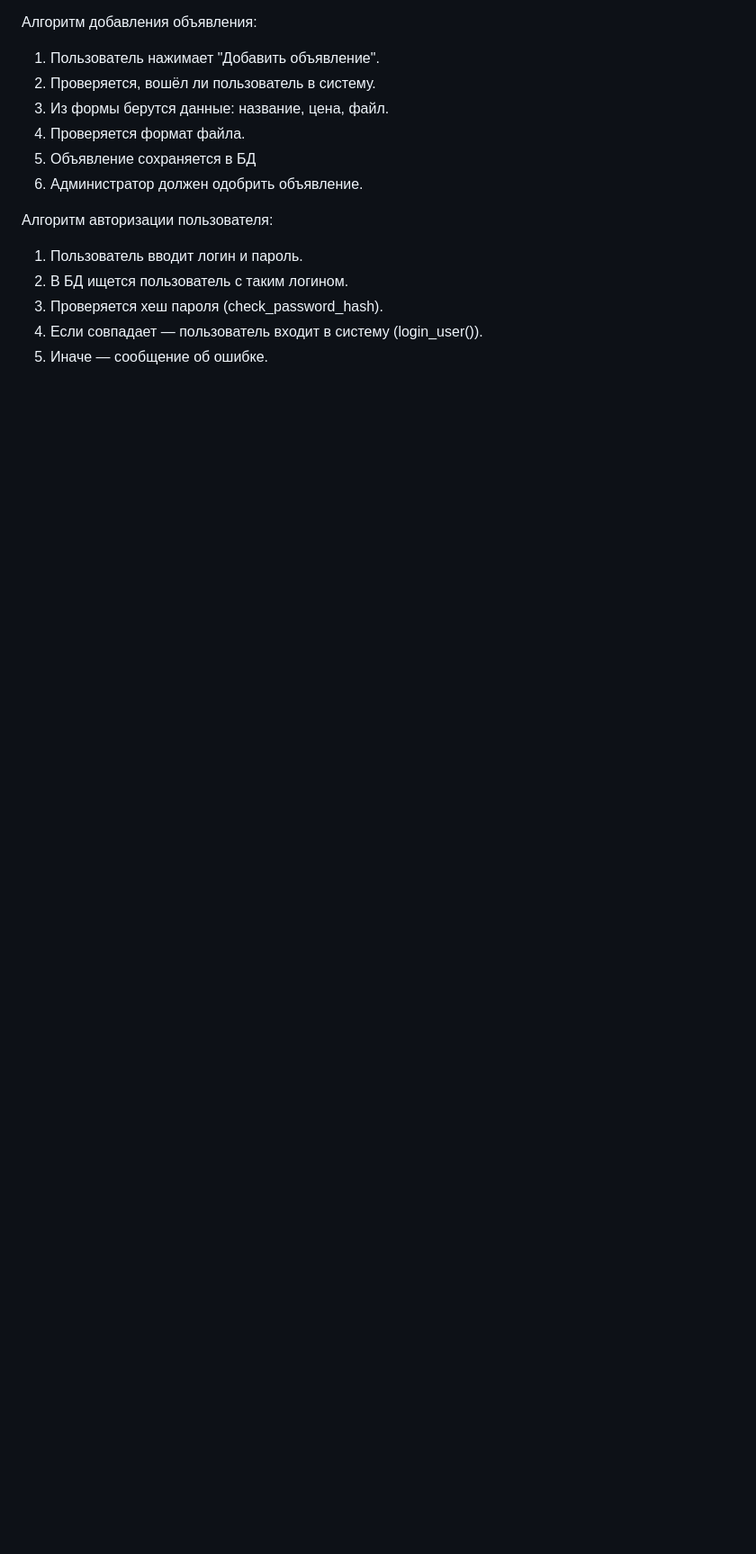
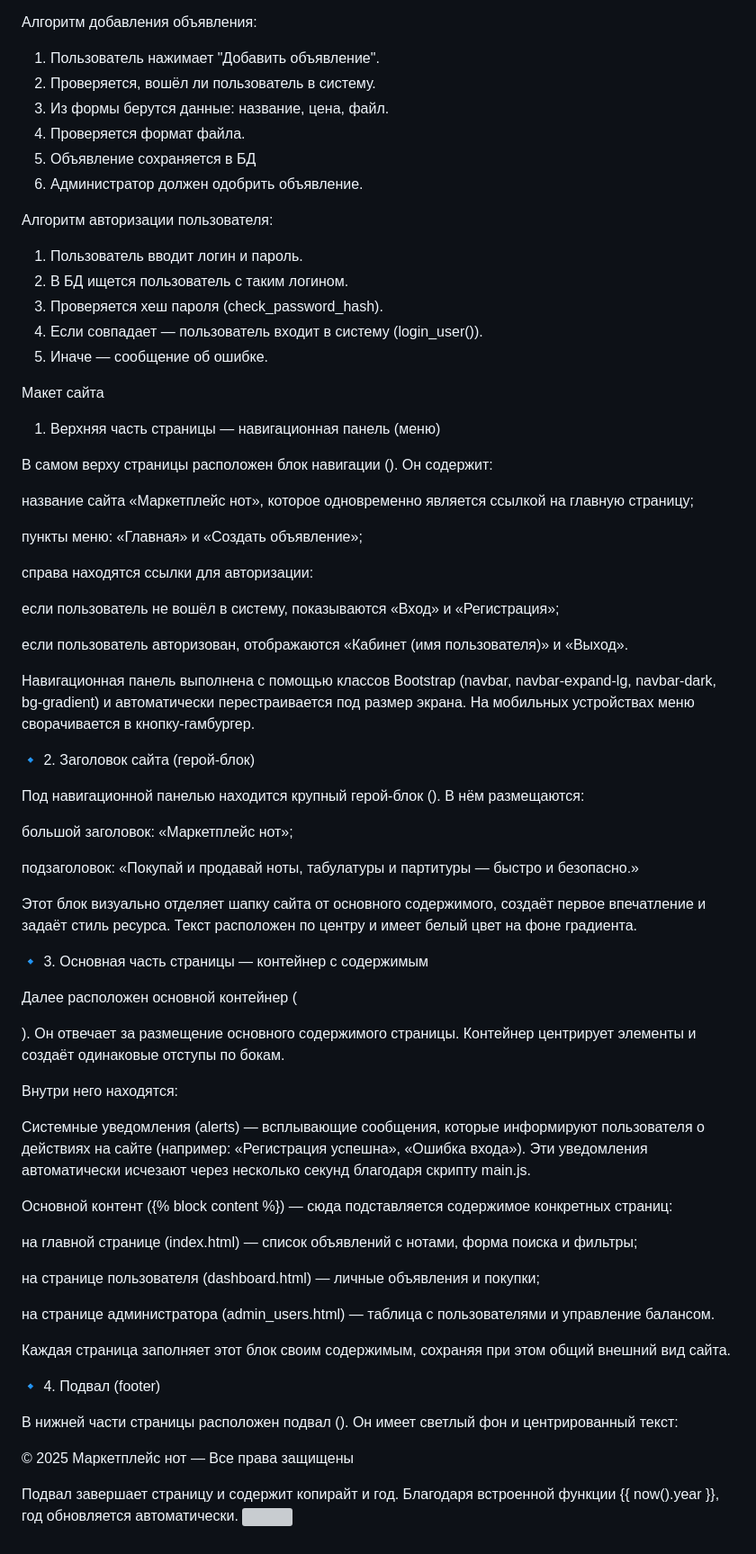
Before and after one commit to slaim1322111/sitepaynote, a Markdown page: README.md, the part around the change. Shown at 90% size. GitHub-like rendering; blank space fills up the shorter version; grey boxes are pictures that could not be loaded.

```diff
--- a/README.md
+++ b/README.md
@@ -133,3 +133,66 @@ admin: баланс (скрыто), кнопка "Изменить баланс"
 3. Проверяется хеш пароля (check_password_hash).
 4. Если совпадает — пользователь входит в систему (login_user()).
 5. Иначе — сообщение об ошибке.
+
+Макет сайта
+1. Верхняя часть страницы — навигационная панель (меню)
+
+В самом верху страницы расположен блок навигации (<nav>).
+Он содержит:
+
+название сайта «Маркетплейс нот», которое одновременно является ссылкой на главную страницу;
+
+пункты меню: «Главная» и «Создать объявление»;
+
+справа находятся ссылки для авторизации:
+
+если пользователь не вошёл в систему, показываются «Вход» и «Регистрация»;
+
+если пользователь авторизован, отображаются «Кабинет (имя пользователя)» и «Выход».
+
+Навигационная панель выполнена с помощью классов Bootstrap (navbar, navbar-expand-lg, navbar-dark, bg-gradient) и автоматически перестраивается под размер экрана.
+На мобильных устройствах меню сворачивается в кнопку-гамбургер.
+
+🔹 2. Заголовок сайта (герой-блок)
+
+Под навигационной панелью находится крупный герой-блок (<header class="hero">).
+В нём размещаются:
+
+большой заголовок: «Маркетплейс нот»;
+
+подзаголовок: «Покупай и продавай ноты, табулатуры и партитуры — быстро и безопасно.»
+
+Этот блок визуально отделяет шапку сайта от основного содержимого, создаёт первое впечатление и задаёт стиль ресурса.
+Текст расположен по центру и имеет белый цвет на фоне градиента.
+
+🔹 3. Основная часть страницы — контейнер с содержимым
+
+Далее расположен основной контейнер (<div class="container">).
+Он отвечает за размещение основного содержимого страницы.
+Контейнер центрирует элементы и создаёт одинаковые отступы по бокам.
+
+Внутри него находятся:
+
+Системные уведомления (alerts) — всплывающие сообщения, которые информируют пользователя о действиях на сайте (например: «Регистрация успешна», «Ошибка входа»).
+Эти уведомления автоматически исчезают через несколько секунд благодаря скрипту main.js.
+
+Основной контент ({% block content %}) — сюда подставляется содержимое конкретных страниц:
+
+на главной странице (index.html) — список объявлений с нотами, форма поиска и фильтры;
+
+на странице пользователя (dashboard.html) — личные объявления и покупки;
+
+на странице администратора (admin_users.html) — таблица с пользователями и управление балансом.
+
+Каждая страница заполняет этот блок своим содержимым, сохраняя при этом общий внешний вид сайта.
+
+🔹 4. Подвал (footer)
+
+В нижней части страницы расположен подвал (<footer>).
+Он имеет светлый фон и центрированный текст:
+
+© 2025 Маркетплейс нот — Все права защищены
+
+Подвал завершает страницу и содержит копирайт и год.
+Благодаря встроенной функции {{ now().year }}, год обновляется автоматически.
+![](2025-12-11_18-03-51.png)
```
